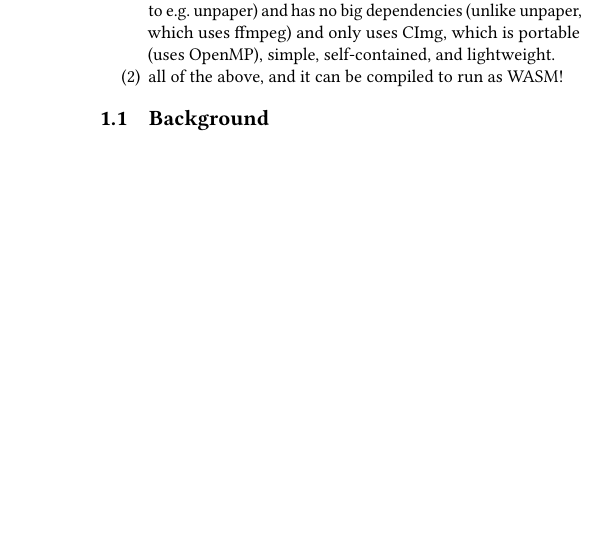
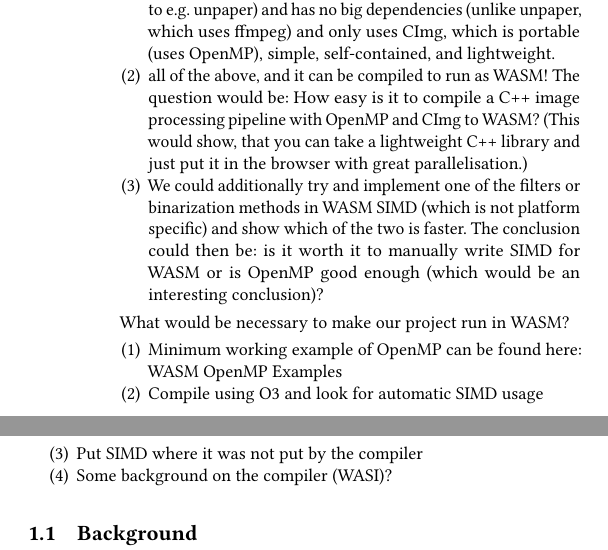
Before and after one commit to MherMnatsakanyan03/image_text_enhancer, a LaTeX paper (paper/paper.tex): part of one column of page 1 of 4 before the commit and two parts of the columns of page 1 of 4 after it, the two joined at a grey line, cut so that both start at the same text, the shorter picture padded with empty space. Compiled offline with pdfLaTeX.

Commit message:
Elaborate research question

```diff
--- a/paper/paper.tex
+++ b/paper/paper.tex
@@ -88,7 +88,16 @@ The five-finger pattern:
 Possible Research Questions
 \begin{enumerate}
   \item Easily extensible Open Source Pipeline, ready to use out of the box with default options giving a perfectly good image, completely written in C++ and licensed under MIT-0 and CeCILL-C, which are both commercially available (compared to e.g. unpaper) and has no big dependencies (unlike unpaper, which uses ffmpeg) and only uses CImg, which is portable (uses OpenMP), simple, self-contained, and lightweight.
-  \item all of the above, and it can be compiled to run as WASM!
+  \item all of the above, and it can be compiled to run as WASM! The question would be: How easy is it to compile a C++ image processing pipeline with OpenMP and CImg to WASM? (This would show, that you can take a lightweight C++ library and just put it in the browser with great parallelisation.)
+  \item We could additionally try and implement one of the filters or binarization methods in WASM SIMD (which is not platform specific) and show which of the two is faster. The conclusion could then be: is it worth it to manually write SIMD for WASM or is OpenMP good enough (which would be an interesting conclusion)?
+\end{enumerate}
+
+What would be necessary to make our project run in WASM?
+\begin{enumerate}
+  \item Minimum working example of OpenMP can be found here: \href{https://github.com/abrown/wasm-openmp-examples}{WASM OpenMP Examples}
+  \item Compile using O3 and look for automatic SIMD usage
+  \item Put SIMD where it was not put by the compiler
+  \item Some background on the compiler (WASI)?
 \end{enumerate}
 
 \subsection{Background}
```
Also changed, not shown: paper/paper.pdf.
